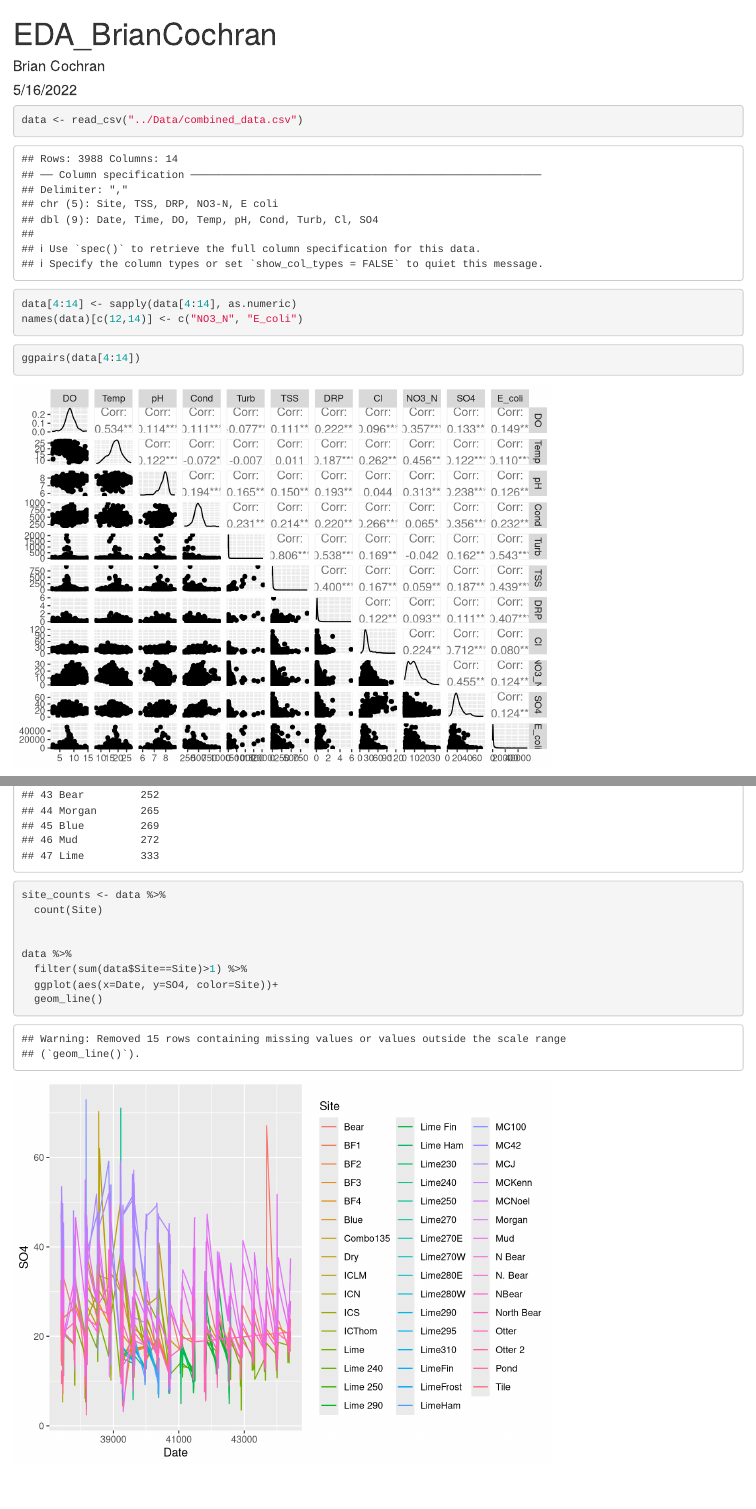
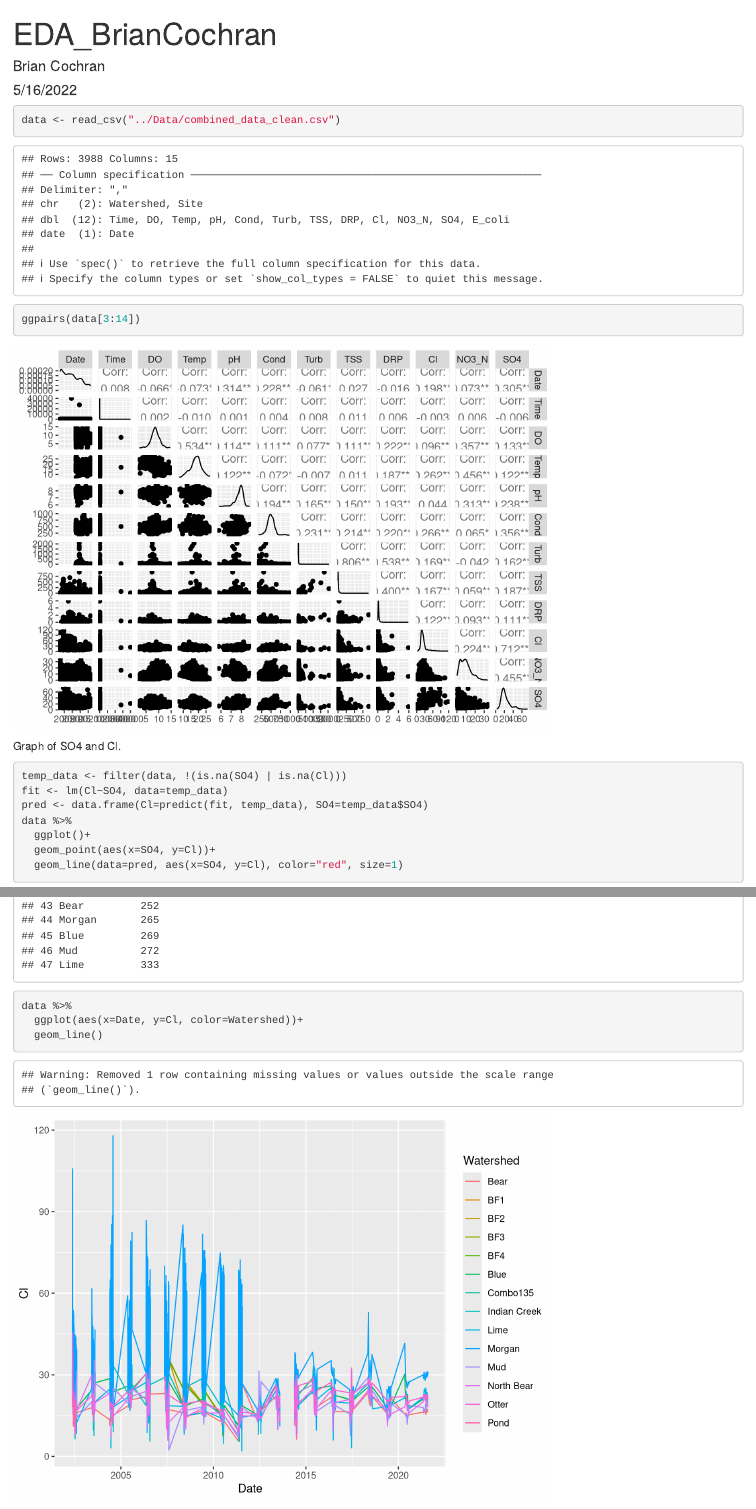
Before and after one commit to CSRI-2022-CornellCollege/watershed, an R Markdown document (EDA/EDA_BrianCochran.rmd): the page in a window 1100 px wide, from its top, and a second part further down, joined at a grey line. Rendered offline with R 4.5, knitr and Pandoc, with nearby package versions.

Commit message:
Used cleaned data in EDA

````diff
--- a/EDA/EDA_BrianCochran.rmd
+++ b/EDA/EDA_BrianCochran.rmd
@@ -14,15 +14,12 @@ library(GGally)
 
 
 ``` {r read-data, warning=F}
-data <- read_csv("../Data/combined_data.csv")
-
-data[4:14] <- sapply(data[4:14], as.numeric)
-names(data)[c(12,14)] <- c("NO3_N", "E_coli")
+data <- read_csv("../Data/combined_data_clean.csv")
 ```
 
 
 ``` {r all-plots, warning=F}
-ggpairs(data[4:14])
+ggpairs(data[3:14])
 ```
 
 Graph of SO4 and Cl.
@@ -56,12 +53,7 @@ print(data %>% count(Site) %>% arrange(n), n=100)
 
 
 ``` {r by-date}
-site_counts <- data %>%
-  count(Site)
-
-
 data %>%
-  filter(sum(data$Site==Site)>1) %>%
-  ggplot(aes(x=Date, y=SO4, color=Site))+
+  ggplot(aes(x=Date, y=Cl, color=Watershed))+
   geom_line()
 ```
````
Also changed, not shown: EDA/EDA_BrianCochran.html.
